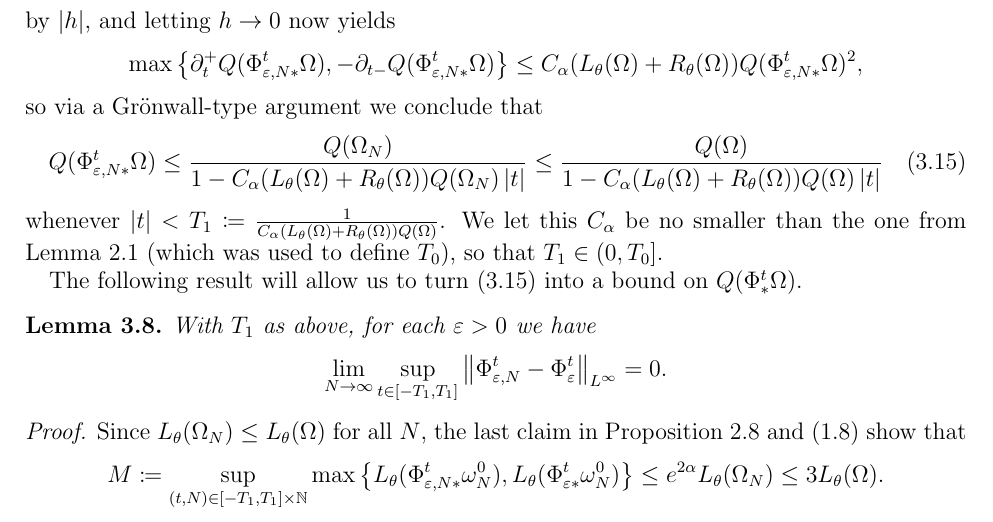
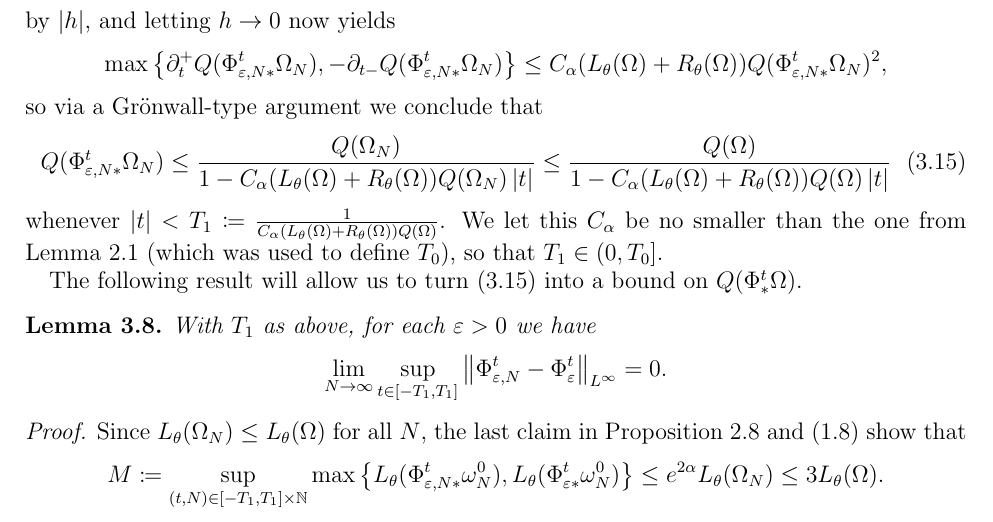
Before and after one commit to jk-jeon/level_set_gsqg, a LaTeX paper (level_set_gsqg.tex): part of page 21 of 23, cut so that both start at the same text. Compiled offline with pdfLaTeX.

Commit message:
Small edits

```diff
--- a/level_set_gsqg.tex
+++ b/level_set_gsqg.tex
@@ -2061,13 +2061,13 @@ taking the supremum over $\lambda\in\mathcal{L}_{N}$,
 dividing by $\abs{h}$, and letting $h\to 0$ now yields
 \[
     \max\set{
-        \partial_{t}^{+}Q(\Phi_{\eps,N*}^{t}\Omega),
-        -\partial_{t-}Q(\Phi_{\eps,N*}^{t}\Omega)
-    } \leq C_{\alpha}(L_{\tht}(\Omega) + R_{\tht}(\Omega))Q(\Phi_{\eps,N*}^{t}\Omega)^{2},
+        \partial_{t}^{+}Q(\Phi_{\eps,N*}^{t}\Omega_{N}),
+        -\partial_{t-}Q(\Phi_{\eps,N*}^{t}\Omega_{N})
+    } \leq C_{\alpha}(L_{\tht}(\Omega) + R_{\tht}(\Omega))Q(\Phi_{\eps,N*}^{t}\Omega_{N})^{2},
 \]
 so via a Gr\"{o}nwall-type argument we conclude that
 \begin{equation}\label{3.14}
-    Q(\Phi_{\eps,N*}^{t}\Omega) \leq \frac{Q(\Omega_{N})}
+    Q(\Phi_{\eps,N*}^{t}\Omega_{N}) \leq \frac{Q(\Omega_{N})}
     {1 - C_{\alpha}(L_{\tht}(\Omega) + R_{\tht}(\Omega))Q(\Omega_{N})\abs{t}}
     \leq \frac{Q(\Omega)}
     {1 - C_{\alpha}(L_{\tht}(\Omega) + R_{\tht}(\Omega))Q(\Omega)\abs{t}}
```
Also changed, not shown: level_set_gsqg.pdf, level_set_gsqg.tex (12 more changed lines).
